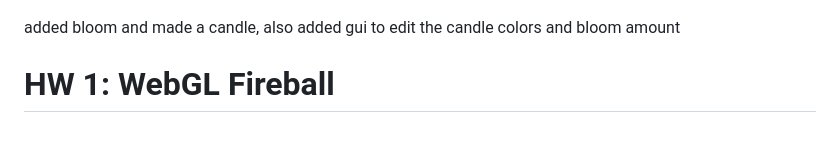
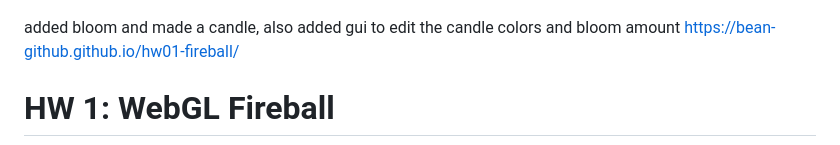
Before and after one commit to Bean-Github/hw01-fireball, a Markdown page: README.md, the part around the change. Rendered like a GitHub page.

```diff
--- a/README.md
+++ b/README.md
@@ -2,6 +2,7 @@
 ![alt text](image.png)
 
 added bloom and made a candle, also added gui to edit the candle colors and bloom amount
+https://bean-github.github.io/hw01-fireball/
 
 
 # HW 1: WebGL Fireball
```
